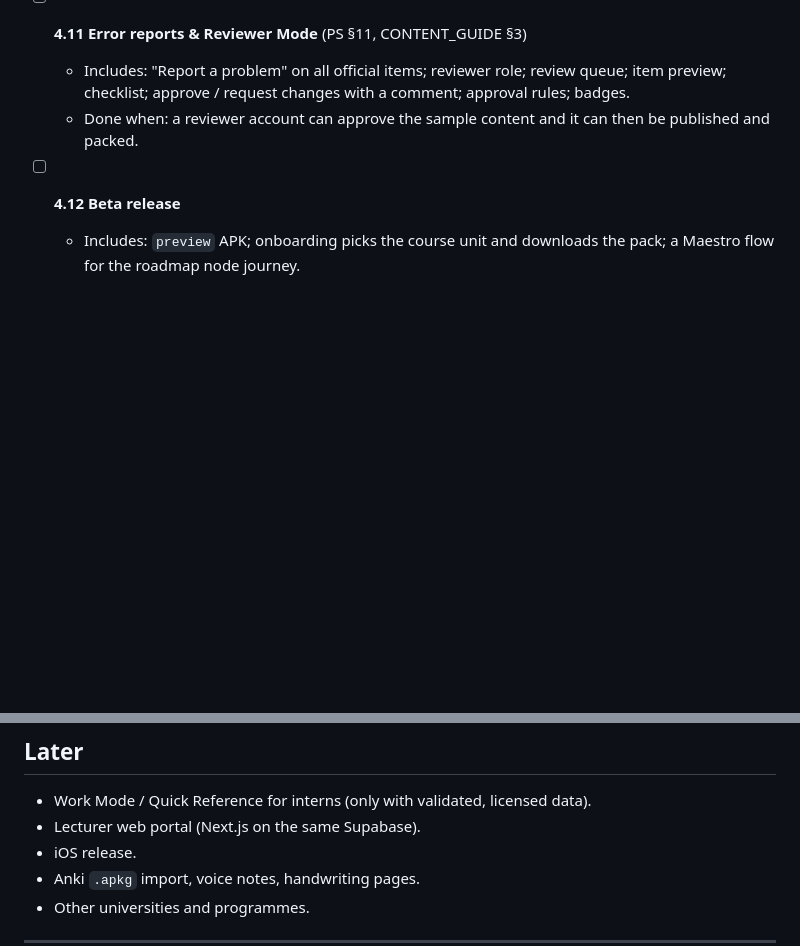
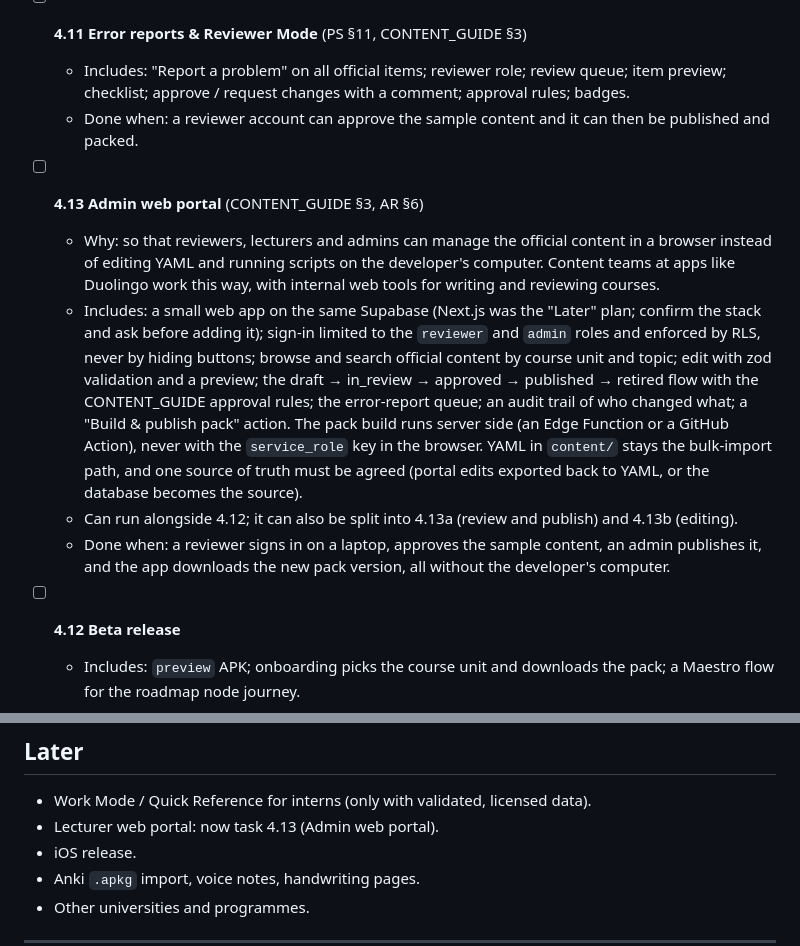
Before and after one commit to lolesterrr/DOZI, a Markdown page: docs/ROADMAP.md, 2 parts joined by grey strips. Rendered like a GitHub page; blank space fills up the shorter version.

Commit message:
roadmap: add task 4.13 admin web portal

```diff
--- a/docs/ROADMAP.md
+++ b/docs/ROADMAP.md
@@ -854,6 +854,24 @@ How to use this file:
   - Done when: a reviewer account can approve the sample content and it can then be published and
     packed.
 
+- [ ] **4.13 Admin web portal** (CONTENT_GUIDE §3, AR §6)
+  - Why: so that reviewers, lecturers and admins can manage the official content in a browser
+    instead of editing YAML and running scripts on the developer's computer. Content teams at
+    apps like Duolingo work this way, with internal web tools for writing and reviewing courses.
+  - Includes: a small web app on the same Supabase (Next.js was the "Later" plan; confirm the stack
+    and ask before adding it); sign-in limited to the `reviewer` and `admin` roles and enforced by
+    RLS, never by hiding buttons; browse and search official content by course unit and topic; edit
+    with zod validation and a preview; the draft → in_review → approved → published → retired flow
+    with the CONTENT_GUIDE approval rules; the error-report queue; an audit trail of who changed
+    what; a "Build & publish pack" action. The pack build runs server side (an Edge Function or a
+    GitHub Action), never with the `service_role` key in the browser. YAML in `content/` stays the
+    bulk-import path, and one source of truth must be agreed (portal edits exported back to YAML,
+    or the database becomes the source).
+  - Can run alongside 4.12; it can also be split into 4.13a (review and publish) and 4.13b
+    (editing).
+  - Done when: a reviewer signs in on a laptop, approves the sample content, an admin publishes
+    it, and the app downloads the new pack version, all without the developer's computer.
+
 - [ ] **4.12 Beta release**
   - Includes: `preview` APK; onboarding picks the course unit and downloads the pack; a Maestro
     flow for the roadmap node journey.
@@ -941,7 +959,7 @@ How to use this file:
 
 ## Later
 - Work Mode / Quick Reference for interns (only with validated, licensed data).
-- Lecturer web portal (Next.js on the same Supabase).
+- Lecturer web portal: now task 4.13 (Admin web portal).
 - iOS release.
 - Anki `.apkg` import, voice notes, handwriting pages.
 - Other universities and programmes.
```
